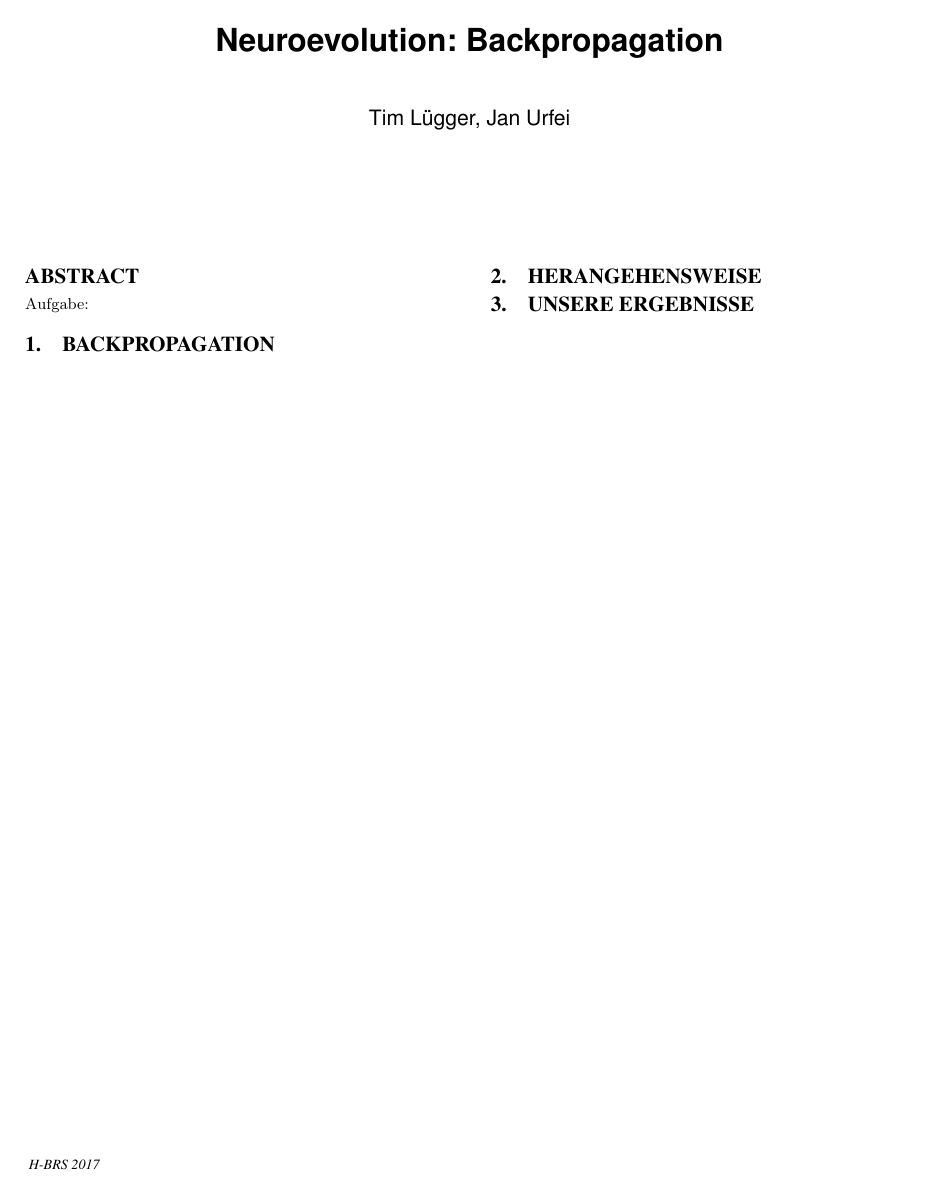
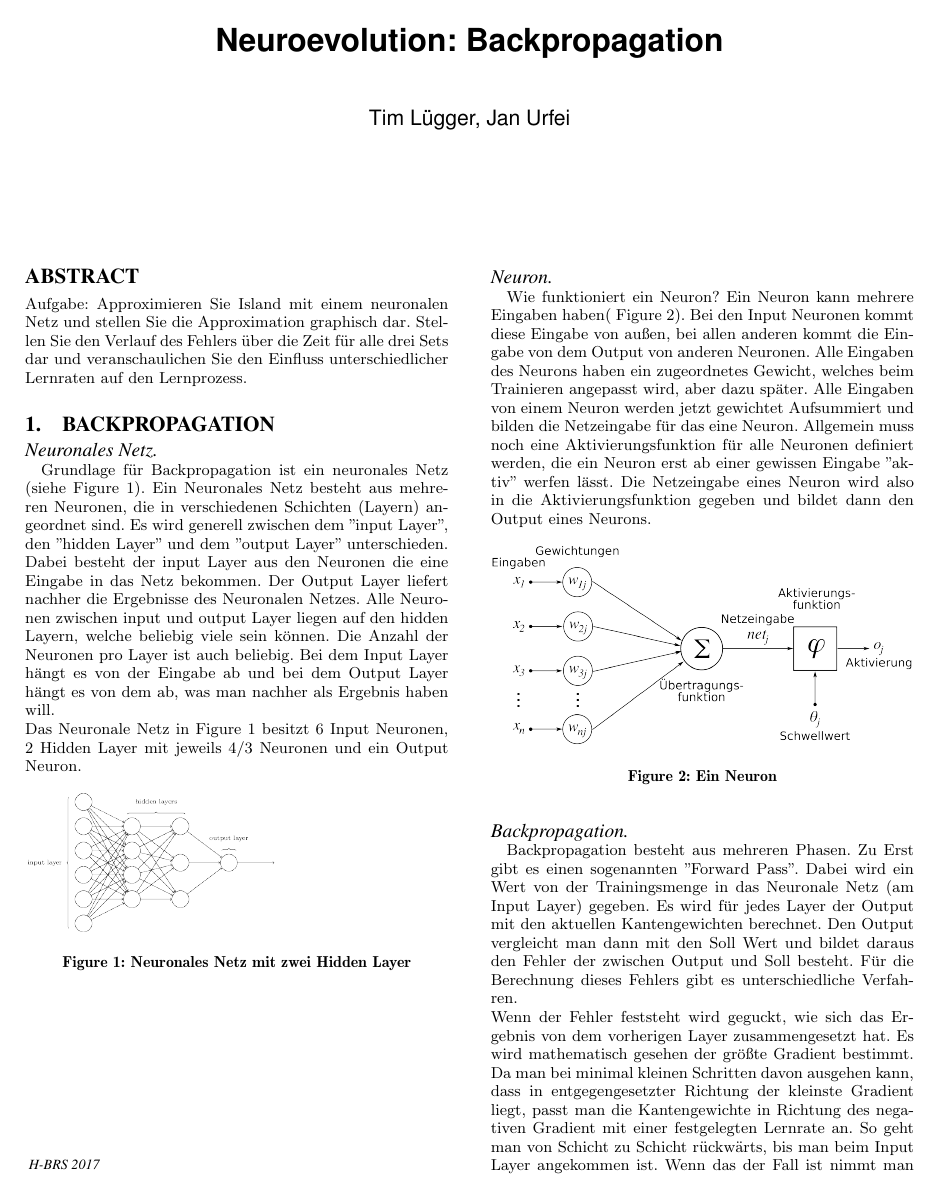
Before and after one commit to timlueg/Neuroevolution, a LaTeX document (BackPropagation/report/report.tex): the whole page before the commit and page 1 of 2 after it. Compiled offline with pdfLaTeX.

Commit message:
Hinzufügen vom allgemeinen Vorgehen von Backpropagation
Grundlagen des Algorithmus erklärt und ein Bild von einem Neuron und
einem neuronalen Netz hinzugefügt.

```diff
--- a/BackPropagation/report/report.tex
+++ b/BackPropagation/report/report.tex
@@ -20,7 +20,28 @@ Tim L"ugger, Jan Urfei
 \date{today}
 \maketitle
 \begin{abstract}
-Aufgabe:
+Aufgabe: Approximieren Sie Island mit einem neuronalen Netz und stellen Sie die Approximation graphisch dar. Stellen Sie den Verlauf des Fehlers über die Zeit für alle drei Sets dar und veranschaulichen Sie den Einfluss unterschiedlicher Lernraten auf den Lernprozess.
 \end{abstract}
 
 \section{Backpropagation}
+\paragraph{Neuronales Netz}
+Grundlage für Backpropagation ist ein neuronales Netz (siehe Figure \ref{fig:neuronalesNetz}). Ein Neuronales Netz besteht aus mehreren Neuronen, die in verschiedenen Schichten (Layern) angeordnet sind. Es wird generell zwischen dem ''input Layer'', den ''hidden Layer'' und dem ''output Layer'' unterschieden. Dabei besteht der input Layer aus den Neuronen die eine Eingabe in das Netz bekommen. Der Output Layer liefert nachher die Ergebnisse des Neuronalen Netzes. Alle Neuronen zwischen input und output Layer liegen auf den hidden Layern, welche beliebig viele sein können. Die Anzahl der Neuronen pro Layer ist auch beliebig. Bei dem Input Layer hängt es von der Eingabe ab und bei dem Output Layer hängt es von dem ab, was man nachher als Ergebnis haben will.\\
+Das Neuronale Netz in Figure \ref{fig:neuronalesNetz} besitzt 6 Input Neuronen, 2 Hidden Layer mit jeweils 4/3 Neuronen und ein Output Neuron.
+\begin{figure}[h!]
+	\includegraphics[width=0.6\linewidth]{img/neuronalesNetz}
+	\caption{Neuronales Netz mit zwei Hidden Layer}
+	\label{fig:neuronalesNetz}
+\end{figure}
+ \paragraph{Neuron}
+ Wie funktioniert ein Neuron? Ein Neuron kann mehrere Eingaben haben( Figure \ref{fig:Neuron}). Bei den Input Neuronen kommt diese Eingabe von außen, bei allen anderen kommt die Eingabe von dem Output von anderen Neuronen. Alle Eingaben des Neurons haben ein zugeordnetes Gewicht, welches beim Trainieren angepasst wird, aber dazu später. Alle Eingaben von einem Neuron werden jetzt gewichtet Aufsummiert und bilden die Netzeingabe für das eine Neuron. Allgemein muss noch eine Aktivierungsfunktion für alle Neuronen definiert werden, die ein Neuron erst ab einer gewissen Eingabe ''aktiv'' werfen lässt. Die Netzeingabe eines Neuron wird also in die Aktivierungsfunktion gegeben und bildet dann den Output eines Neurons.
+
+\begin{figure}[h!]
+	\includegraphics[width=\linewidth]{img/Neuron}
+	\caption{Ein Neuron}
+	\label{fig:Neuron}
+\end{figure}
+
+\paragraph{Backpropagation}
+Backpropagation besteht aus mehreren Phasen. Zu Erst gibt es einen sogenannten ''Forward Pass''. Dabei wird ein Wert von der Trainingsmenge in das Neuronale Netz (am Input Layer) gegeben. Es wird für jedes Layer der Output mit den aktuellen Kantengewichten berechnet. Den Output vergleicht man dann mit den Soll Wert und bildet daraus den Fehler der zwischen Output und Soll besteht. Für die Berechnung dieses Fehlers gibt es unterschiedliche Verfahren. \\
+Wenn der Fehler feststeht wird geguckt, wie sich das Ergebnis von dem vorherigen Layer zusammengesetzt hat. Es wird mathematisch gesehen der größte Gradient bestimmt. Da man bei minimal kleinen Schritten davon ausgehen kann, dass in entgegengesetzter Richtung der kleinste Gradient liegt, passt man die Kantengewichte in Richtung des negativen Gradient mit einer festgelegten Lernrate an. So geht man von Schicht zu Schicht rückwärts, bis man beim Input Layer angekommen ist.
+Wenn das der Fall ist nimmt man sich den nächsten Trainingsdatensatz und beginnt wieder von vorne. Mit dem gesamten Trainingsdatensatz trainiert man immer wieder das Neuronale Netz, bis der Fehler klein genug ist. Allerdings sollte man die Reihenfolge der Trainingsdaten zwischen den Durchläufen ändern, da das Neuronale Netz sonst auch die Reihenfolge von den Trainingsdaten lernt, was einen negativen Einfluss auf andere Daten haben kann, für die man das Netz vielleicht später verwenden will.
```
Also changed, not shown: BackPropagation/report/img/Neuron.png (added), BackPropagation/report/img/neuronalesNetz.png (added), BackPropagation/report/report.tex (7 more changed lines).
